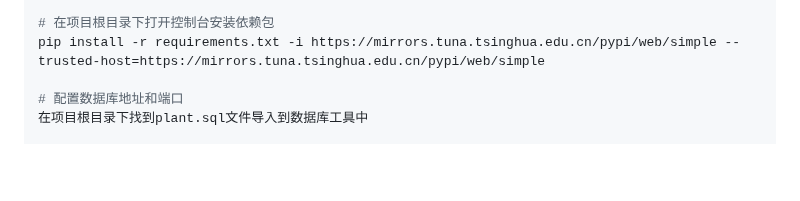
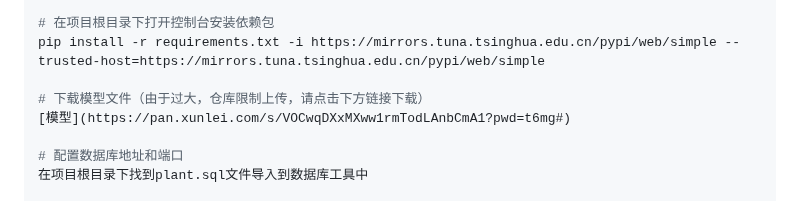
Before and after one commit to liangjuyao/PlantDisease, a Markdown page: README.md, the part around the change. GitHub-like rendering; blank space fills up the shorter version.

```diff
--- a/README.md
+++ b/README.md
@@ -37,6 +37,9 @@ conda activate leaf
 
 # 在项目根目录下打开控制台安装依赖包
 pip install -r requirements.txt -i https://mirrors.tuna.tsinghua.edu.cn/pypi/web/simple --trusted-host=https://mirrors.tuna.tsinghua.edu.cn/pypi/web/simple
+
+# 下载模型文件（由于过大，仓库限制上传，请点击下方链接下载）
+[模型](https://pan.xunlei.com/s/VOCwqDXxMXww1rmTodLAnbCmA1?pwd=t6mg#)
 
 # 配置数据库地址和端口
 在项目根目录下找到plant.sql文件导入到数据库工具中
```
